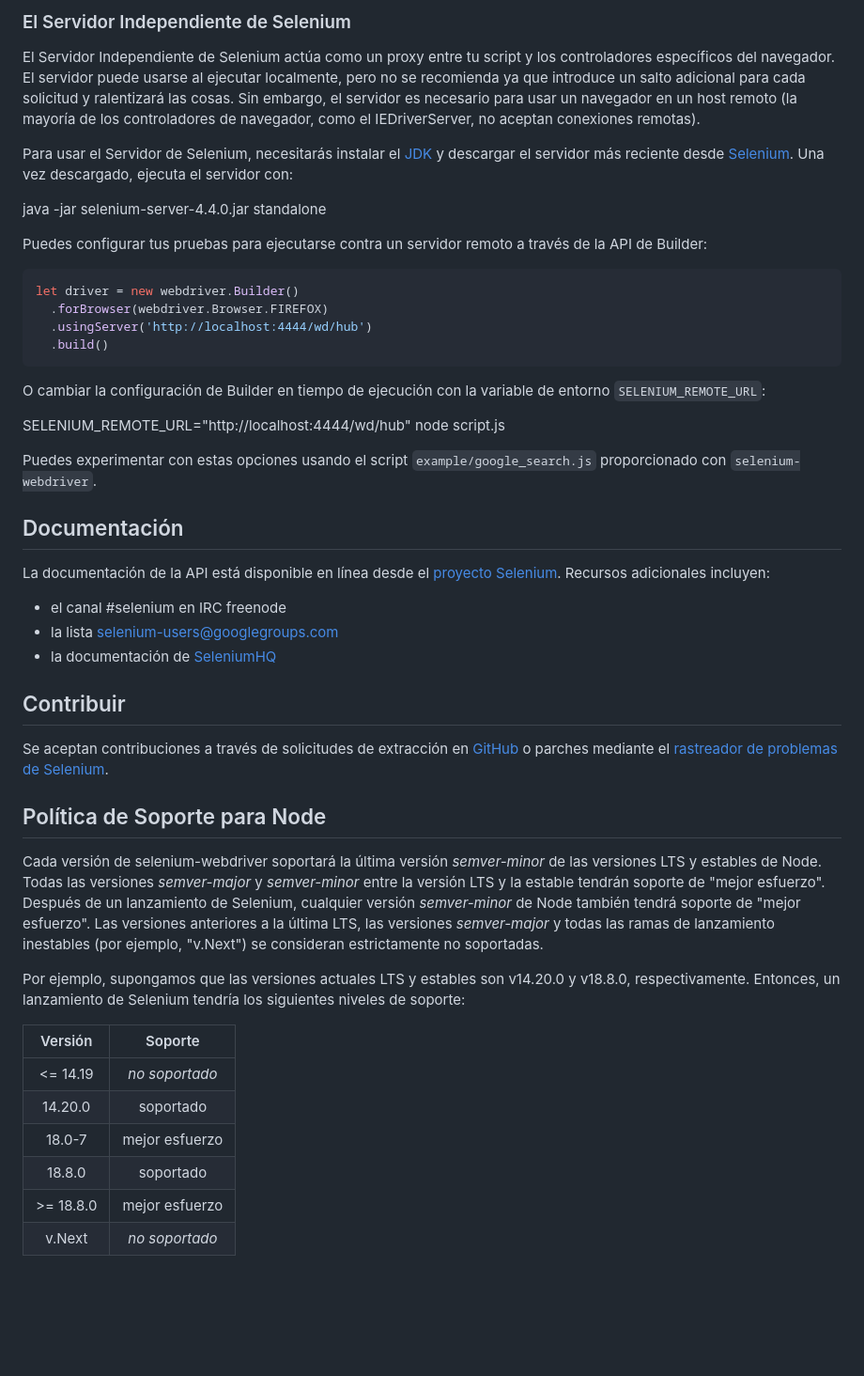
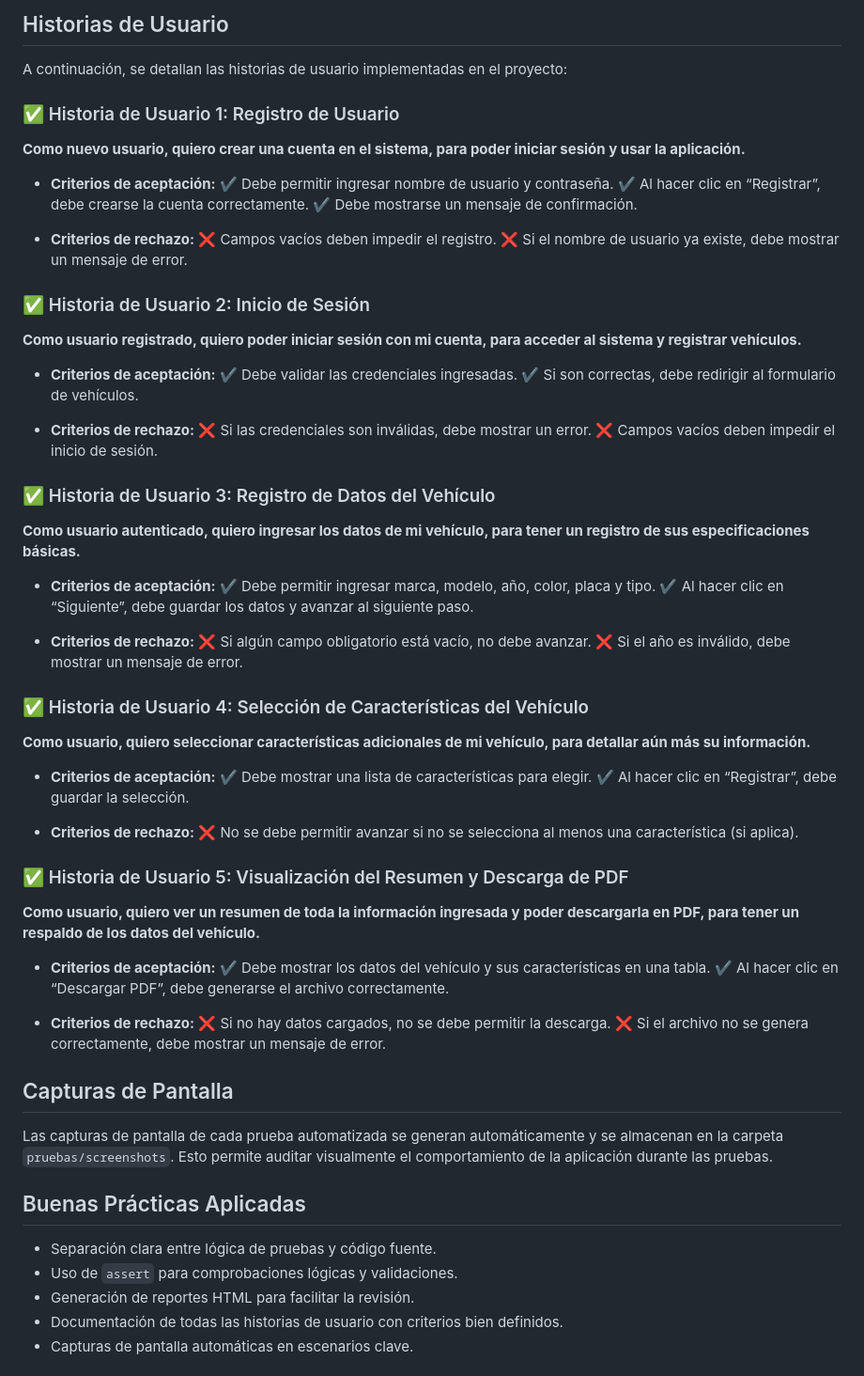
Before and after one commit to smith-ch/registrovehicular, a Markdown page: README.md, the part around one of its changes. Shown at 94% size. GitHub-like rendering; blank space fills up the shorter version.

````diff
--- a/README.md
+++ b/README.md
@@ -63,51 +75,69 @@ let driver = new webdriver.Builder()
 
-### El Servidor Independiente de Selenium
+## Historias de Usuario
+A continuación, se detallan las historias de usuario implementadas en el proyecto:
 
-El Servidor Independiente de Selenium actúa como un proxy entre tu script y los controladores específicos del navegador. El servidor puede usarse al ejecutar localmente, pero no se recomienda ya que introduce un salto adicional para cada solicitud y ralentizará las cosas. Sin embargo, el servidor es necesario para usar un navegador en un host remoto (la mayoría de los controladores de navegador, como el IEDriverServer, no aceptan conexiones remotas).
+### ✅ Historia de Usuario 1: Registro de Usuario
+**Como nuevo usuario, quiero crear una cuenta en el sistema, para poder iniciar sesión y usar la aplicación.**
 
-Para usar el Servidor de Selenium, necesitarás instalar el [JDK](http://www.oracle.com/technetwork/java/javase/downloads/index.html) y descargar el servidor más reciente desde [Selenium][release]. Una vez descargado, ejecuta el servidor con:
+- **Criterios de aceptación:**
+  ✔ Debe permitir ingresar nombre de usuario y contraseña.
+  ✔ Al hacer clic en “Registrar”, debe crearse la cuenta correctamente.
+  ✔ Debe mostrarse un mensaje de confirmación.
 
-  java -jar selenium-server-4.4.0.jar standalone
+- **Criterios de rechazo:**
+  ❌ Campos vacíos deben impedir el registro.
+  ❌ Si el nombre de usuario ya existe, debe mostrar un mensaje de error.
 
-Puedes configurar tus pruebas para ejecutarse contra un servidor remoto a través de la API de Builder:
+### ✅ Historia de Usuario 2: Inicio de Sesión
+**Como usuario registrado, quiero poder iniciar sesión con mi cuenta, para acceder al sistema y registrar vehículos.**
 
-```javascript
-let driver = new webdriver.Builder()
-  .forBrowser(webdriver.Browser.FIREFOX)
-  .usingServer('http://localhost:4444/wd/hub')
-  .build()
-```
+- **Criterios de aceptación:**
+  ✔ Debe validar las credenciales ingresadas.
+  ✔ Si son correctas, debe redirigir al formulario de vehículos.
 
-O cambiar la configuración de Builder en tiempo de ejecución con la variable de entorno `SELENIUM_REMOTE_URL`:
+- **Criterios de rechazo:**
+  ❌ Si las credenciales son inválidas, debe mostrar un error.
+  ❌ Campos vacíos deben impedir el inicio de sesión.
 
-  SELENIUM_REMOTE_URL="http://localhost:4444/wd/hub" node script.js
+### ✅ Historia de Usuario 3: Registro de Datos del Vehículo
+**Como usuario autenticado, quiero ingresar los datos de mi vehículo, para tener un registro de sus especificaciones básicas.**
 
-Puedes experimentar con estas opciones usando el script `example/google_search.js` proporcionado con `selenium-webdriver`.
+- **Criterios de aceptación:**
+  ✔ Debe permitir ingresar marca, modelo, año, color, placa y tipo.
+  ✔ Al hacer clic en “Siguiente”, debe guardar los datos y avanzar al siguiente paso.
 
-## Documentación
+- **Criterios de rechazo:**
+  ❌ Si algún campo obligatorio está vacío, no debe avanzar.
+  ❌ Si el año es inválido, debe mostrar un mensaje de error.
 
-La documentación de la API está disponible en línea desde el [proyecto Selenium][api]. Recursos adicionales incluyen:
+### ✅ Historia de Usuario 4: Selección de Características del Vehículo
+**Como usuario, quiero seleccionar características adicionales de mi vehículo, para detallar aún más su información.**
 
-- el canal #selenium en IRC freenode
-- la lista [selenium-users@googlegroups.com][users]
-- la documentación de [SeleniumHQ](https://selenium.dev/documentation/)
+- **Criterios de aceptación:**
+  ✔ Debe mostrar una lista de características para elegir.
+  ✔ Al hacer clic en “Registrar”, debe guardar la selección.
 
-## Contribuir
+- **Criterios de rechazo:**
+  ❌ No se debe permitir avanzar si no se selecciona al menos una característica (si aplica).
 
-Se aceptan contribuciones a través de solicitudes de extracción en [GitHub][gh] o parches mediante el [rastreador de problemas de Selenium][issues].
+### ✅ Historia de Usuario 5: Visualización del Resumen y Descarga de PDF
+**Como usuario, quiero ver un resumen de toda la información ingresada y poder descargarla en PDF, para tener un respaldo de los datos del vehículo.**
 
-## Política de Soporte para Node
+- **Criterios de aceptación:**
+  ✔ Debe mostrar los datos del vehículo y sus características en una tabla.
+  ✔ Al hacer clic en “Descargar PDF”, debe generarse el archivo correctamente.
 
-Cada versión de selenium-webdriver soportará la última versión _semver-minor_ de las versiones LTS y estables de Node. Todas las versiones _semver-major_ y _semver-minor_ entre la versión LTS y la estable tendrán soporte de "mejor esfuerzo". Después de un lanzamiento de Selenium, cualquier versión _semver-minor_ de Node también tendrá soporte de "mejor esfuerzo". Las versiones anteriores a la última LTS, las versiones _semver-major_ y todas las ramas de lanzamiento inestables (por ejemplo, "v.Next") se consideran estrictamente no soportadas.
+- **Criterios de rechazo:**
+  ❌ Si no hay datos cargados, no se debe permitir la descarga.
+  ❌ Si el archivo no se genera correctamente, debe mostrar un mensaje de error.
 
-Por ejemplo, supongamos que las versiones actuales LTS y estables son v14.20.0 y v18.8.0, respectivamente. Entonces, un lanzamiento de Selenium tendría los siguientes niveles de soporte:
+## Capturas de Pantalla
+Las capturas de pantalla de cada prueba automatizada se generan automáticamente y se almacenan en la carpeta `pruebas/screenshots`. Esto permite auditar visualmente el comportamiento de la aplicación durante las pruebas.
 
-|  Versión  |     Soporte     |
-| :-------: | :-------------: |
-| <= 14.19  | _no soportado_  |
-|  14.20.0  |    soportado    |
-|  18.0-7   | mejor esfuerzo  |
-|  18.8.0   |    soportado    |
-| >= 18.8.0 | mejor esfuerzo  |
-|  v.Next   | _no soportado_  |
+## Buenas Prácticas Aplicadas
+- Separación clara entre lógica de pruebas y código fuente.
+- Uso de `assert` para comprobaciones lógicas y validaciones.
+- Generación de reportes HTML para facilitar la revisión.
+- Documentación de todas las historias de usuario con criterios bien definidos.
+- Capturas de pantalla automáticas en escenarios clave.
 
````
Also changed, not shown: other parts of README.md (+72 -94 lines).
